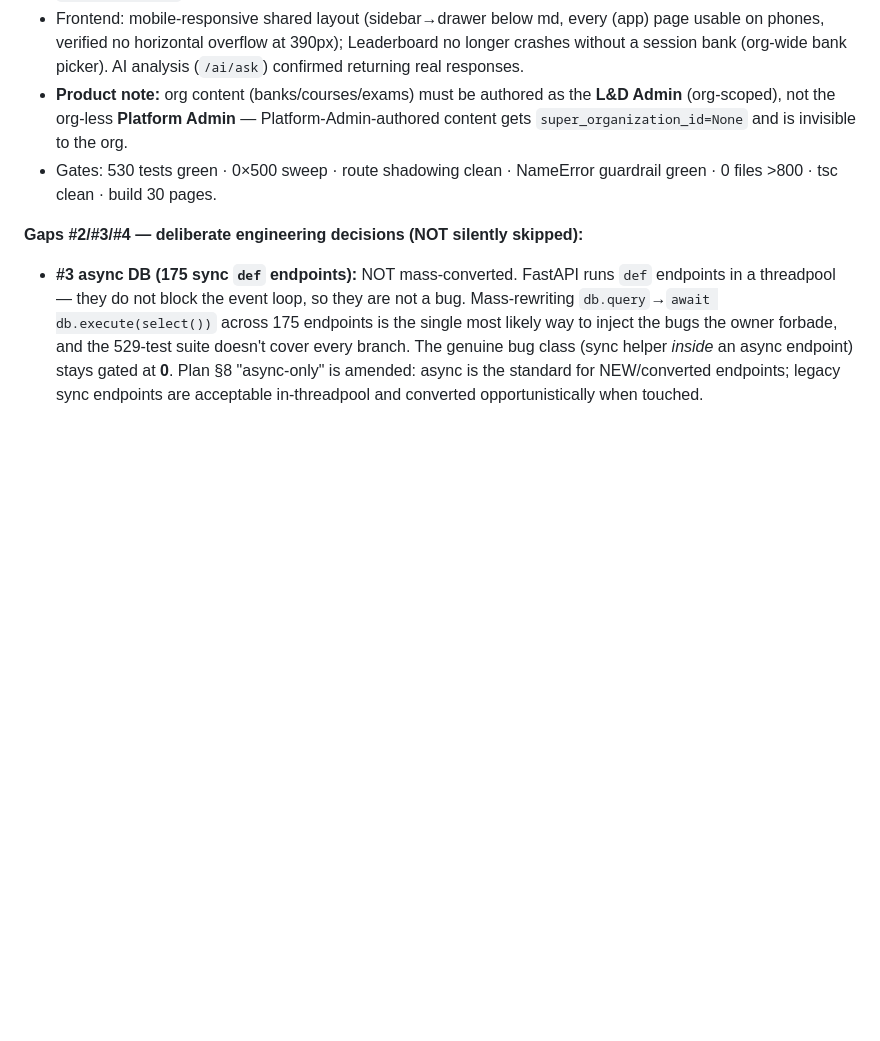
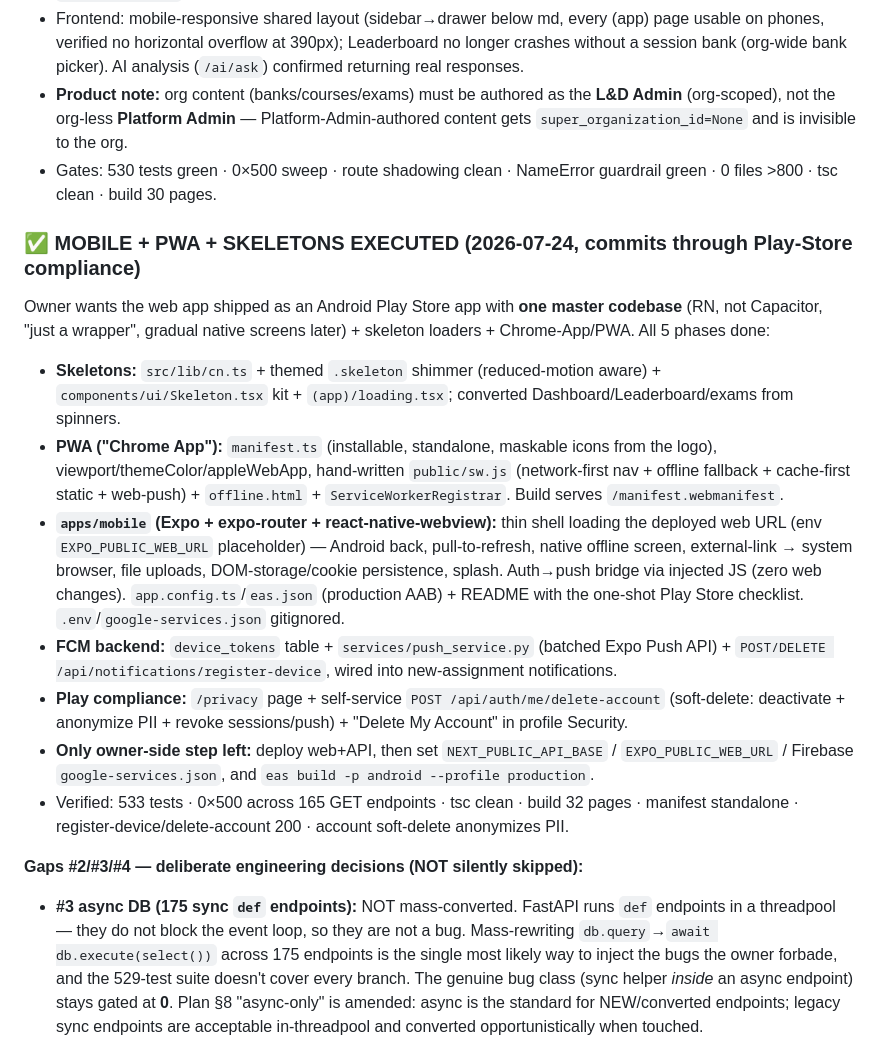
Before and after one commit to MJ665/StudyBuddy, a Markdown page: docs/product-plan/PRODUCT_PLAN.md, the part around the change. GitHub-like rendering; blank space fills up the shorter version.

Commit message:
docs: sync execution log — mobile app + PWA + skeletons complete

```diff
--- a/docs/product-plan/PRODUCT_PLAN.md
+++ b/docs/product-plan/PRODUCT_PLAN.md
@@ -114,6 +114,16 @@ The "all gates green" battery kept missing real call-time bugs (import/unit chec
 - Frontend: mobile-responsive shared layout (sidebar→drawer below md, every (app) page usable on phones, verified no horizontal overflow at 390px); Leaderboard no longer crashes without a session bank (org-wide bank picker). AI analysis (`/ai/ask`) confirmed returning real responses.
 - **Product note:** org content (banks/courses/exams) must be authored as the **L&D Admin** (org-scoped), not the org-less **Platform Admin** — Platform-Admin-authored content gets `super_organization_id=None` and is invisible to the org.
 - Gates: 530 tests green · 0×500 sweep · route shadowing clean · NameError guardrail green · 0 files >800 · tsc clean · build 30 pages.
+
+### ✅ MOBILE + PWA + SKELETONS EXECUTED (2026-07-24, commits through Play-Store compliance)
+Owner wants the web app shipped as an Android Play Store app with **one master codebase** (RN, not Capacitor, "just a wrapper", gradual native screens later) + skeleton loaders + Chrome-App/PWA. All 5 phases done:
+- **Skeletons:** `src/lib/cn.ts` + themed `.skeleton` shimmer (reduced-motion aware) + `components/ui/Skeleton.tsx` kit + `(app)/loading.tsx`; converted Dashboard/Leaderboard/exams from spinners.
+- **PWA ("Chrome App"):** `manifest.ts` (installable, standalone, maskable icons from the logo), viewport/themeColor/appleWebApp, hand-written `public/sw.js` (network-first nav + offline fallback + cache-first static + web-push) + `offline.html` + `ServiceWorkerRegistrar`. Build serves `/manifest.webmanifest`.
+- **`apps/mobile` (Expo + expo-router + react-native-webview):** thin shell loading the deployed web URL (env `EXPO_PUBLIC_WEB_URL` placeholder) — Android back, pull-to-refresh, native offline screen, external-link → system browser, file uploads, DOM-storage/cookie persistence, splash. Auth→push bridge via injected JS (zero web changes). `app.config.ts`/`eas.json` (production AAB) + README with the one-shot Play Store checklist. `.env`/`google-services.json` gitignored.
+- **FCM backend:** `device_tokens` table + `services/push_service.py` (batched Expo Push API) + `POST/DELETE /api/notifications/register-device`, wired into new-assignment notifications.
+- **Play compliance:** `/privacy` page + self-service `POST /api/auth/me/delete-account` (soft-delete: deactivate + anonymize PII + revoke sessions/push) + "Delete My Account" in profile Security.
+- **Only owner-side step left:** deploy web+API, then set `NEXT_PUBLIC_API_BASE` / `EXPO_PUBLIC_WEB_URL` / Firebase `google-services.json`, and `eas build -p android --profile production`.
+- Verified: 533 tests · 0×500 across 165 GET endpoints · tsc clean · build 32 pages · manifest standalone · register-device/delete-account 200 · account soft-delete anonymizes PII.
 
 **Gaps #2/#3/#4 — deliberate engineering decisions (NOT silently skipped):**
 - **#3 async DB (175 sync `def` endpoints):** NOT mass-converted. FastAPI runs `def` endpoints in a threadpool — they do not block the event loop, so they are not a bug. Mass-rewriting `db.query`→`await db.execute(select())` across 175 endpoints is the single most likely way to inject the bugs the owner forbade, and the 529-test suite doesn't cover every branch. The genuine bug class (sync helper *inside* an async endpoint) stays gated at **0**. Plan §8 "async-only" is amended: async is the standard for NEW/converted endpoints; legacy sync endpoints are acceptable in-threadpool and converted opportunistically when touched.
```
Also changed, not shown: plan.md (+10 -0 lines).
